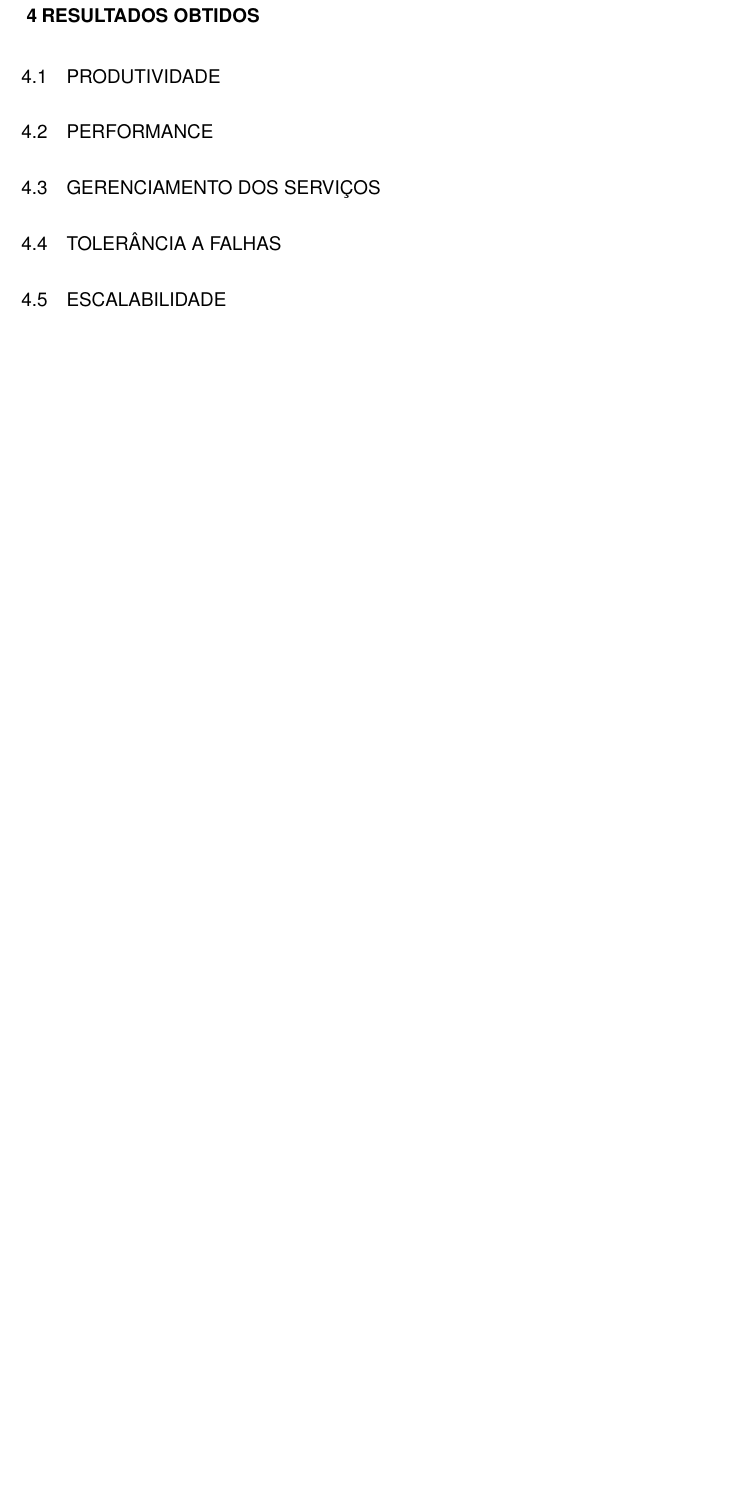
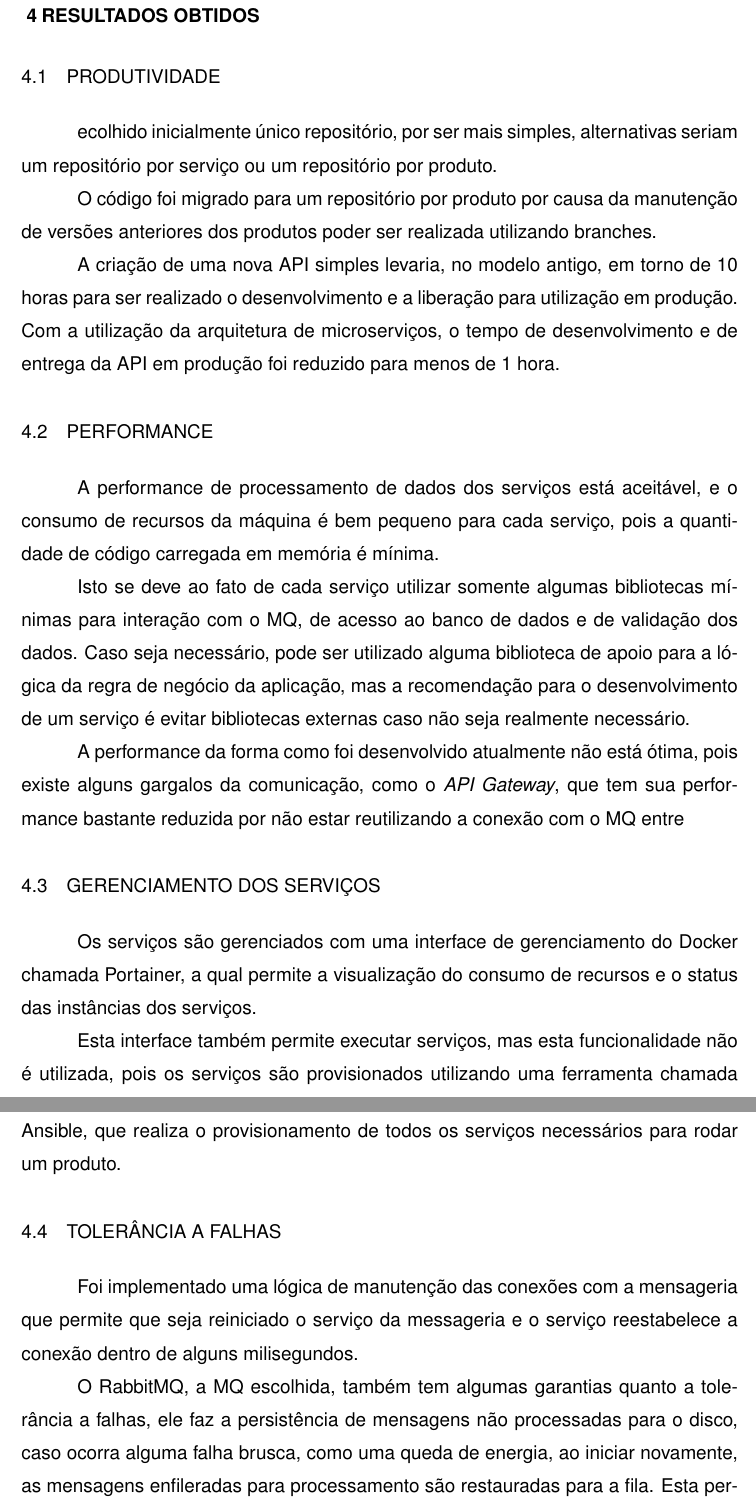
Before and after one commit to rudineirk/projeto_tcc, a LaTeX thesis (tcc.tex, which reads conteudo/resultados.tex): part of page 29 of 32 before the commit and two parts of pages 29 and 30 of 33 after it, the two joined at a grey line, cut so that both start at the same text, the shorter picture padded with empty space. Compiled offline with pdfLaTeX; a LaTeX package or settings file that is missing is left out.

Commit message:
Start writing results

```diff
--- a/conteudo/resultados.tex
+++ b/conteudo/resultados.tex
@@ -3,9 +3,54 @@
 
 \section{PRODUTIVIDADE}
 
+ecolhido inicialmente único repositório, por ser mais simples, alternativas
+seriam um repositório por serviço ou um repositório por produto.
+
+O código foi migrado para um repositório por produto por causa da manutenção
+de versões anteriores dos produtos poder ser realizada utilizando branches.
+
+A criação de uma nova \ac{API} simples levaria, no modelo antigo, em torno
+de 10 horas para ser realizado o desenvolvimento e a liberação para utilização
+em produção. Com a utilização da arquitetura de microserviços, o tempo de
+desenvolvimento e de entrega da \ac{API} em produção foi reduzido para
+menos de 1 hora.
+
 \section{PERFORMANCE}
+
+A performance de processamento de dados dos serviços está aceitável, e
+o consumo de recursos da máquina é bem pequeno para cada serviço, pois
+a quantidade de código carregada em memória é mínima.
+
+Isto se deve ao fato de cada serviço utilizar somente algumas
+bibliotecas mínimas para interação com o \ac{MQ}, de acesso ao banco de
+dados e de validação dos dados. Caso seja necessário, pode ser utilizado
+alguma biblioteca de apoio para a lógica da regra de negócio da
+aplicação, mas a recomendação para o desenvolvimento de um serviço
+é evitar bibliotecas externas caso não seja realmente necessário.
+
+A performance da forma como foi desenvolvido atualmente não está ótima,
+pois existe alguns gargalos da comunicação, como o \emph{API Gateway}, que
+tem sua performance bastante reduzida por não estar reutilizando a conexão
+com o \ac{MQ} entre
 
 \section{GERENCIAMENTO DOS SERVIÇOS}
 
+Os serviços são gerenciados com uma interface de gerenciamento do Docker chamada
+Portainer, a qual permite a visualização do consumo de recursos e o status das
+instâncias dos serviços.
+
+Esta interface também permite executar serviços, mas esta funcionalidade não é
+utilizada, pois os serviços são provisionados utilizando uma ferramenta chamada
+Ansible, que realiza o provisionamento de todos os serviços necessários para
+rodar um produto.
+
 \section{TOLERÂNCIA A FALHAS}
 
+Foi implementado uma lógica de manutenção das conexões com a mensageria que permite
+que seja reiniciado o serviço da messageria e o serviço reestabelece a conexão dentro
+de alguns milisegundos.
+
+O RabbitMQ, a \ac{MQ} escolhida, também tem algumas garantias quanto a tolerância a
+falhas, ele faz a persistência de mensagens não processadas para o disco, caso ocorra
+alguma falha brusca, como uma queda de energia, ao iniciar novamente, as mensagens
+enfileradas para processamento são restauradas para a fila. Esta persistência não foi
```
Also changed, not shown: conteudo/resultados.tex (13 more changed lines).
